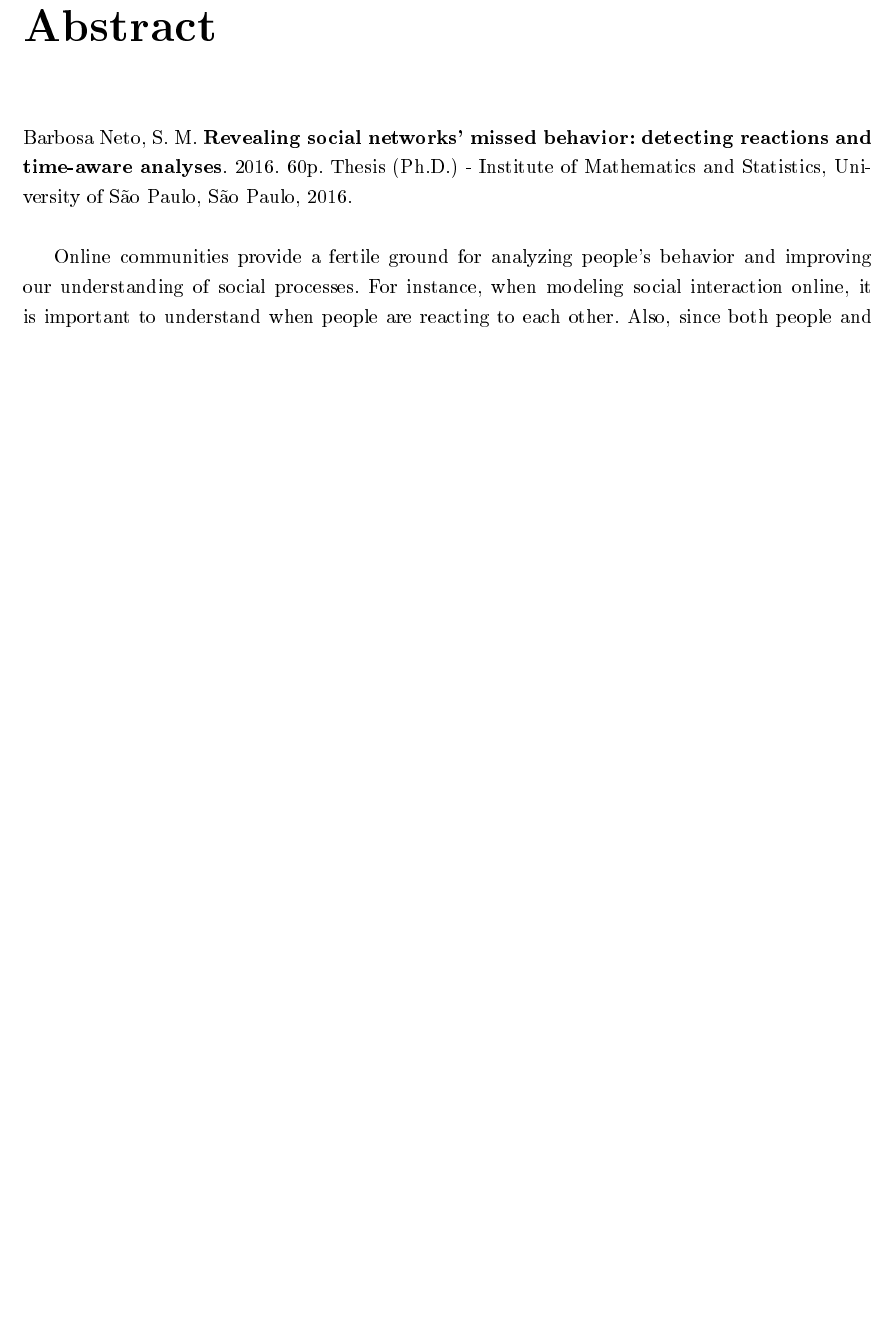
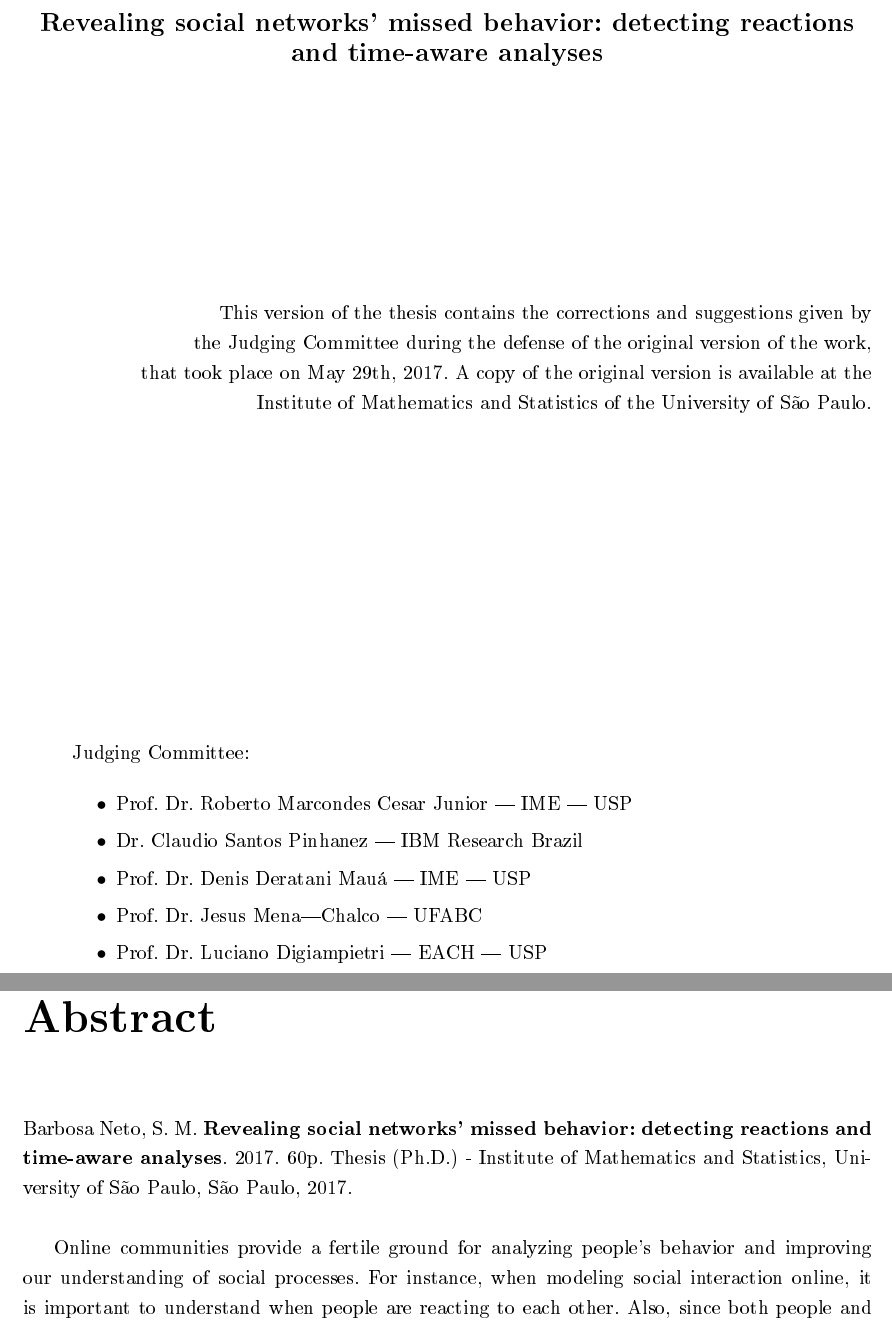
Before and after one commit to sbneto/thesis, a LaTeX thesis (thesis.tex, which reads macros.tex): part of page 7 of 66 before the commit and two parts of pages 3 and 8 of 67 after it, the two joined at a grey line, cut at the place of the change, the shorter picture padded with empty space. The pictures show the PDF file thesis.pdf that the author committed with the source.

Commit message:
anon tables, anon script, deposit version modifications

```diff
--- a/macros.tex
+++ b/macros.tex
@@ -13,9 +13,10 @@
 \renewcommand{\thehypcounter}{\textbf{Ch.\thechapter~H\arabic{hypcounter}}}
 
 \newcommand{\thesisPages}{60}
-\newcommand{\thesisDay}{1st}
-\newcommand{\thesisMonth}{July}
-\newcommand{\thesisYear}{2016}
+\newcommand{\thesisDay}{29th}
+\newcommand{\thesisMonth}{May}
+\newcommand{\thesisYear}{2017}
+\newcommand{\finalMonth}{July}
 \newcommand{\surnameAbbr}{Barbosa Neto, S. M.}
 \newcommand{\phdTitle}{Revealing social networks' missed behavior: detecting reactions and time-aware analyses}
 \newcommand{\phdTitleBr}{Revelando o comportamento perdido em redes sociais: detectando reações e análises temporais}
--- a/thesis.tex
+++ b/thesis.tex
@@ -229,3 +206,28 @@ framexrightmargin=10pt
+    \begin{flushright}
+    This version of the thesis contains the corrections and suggestions given by\\
+    the Judging Committee during the defense of the original version of the work,\\
+    that took place on \thesisMonth~\thesisDay, \thesisYear. A copy of the original version is available at the\\
+    Institute of Mathematics and Statistics of the
+University of São Paulo.
+
+    \vskip 2cm
+
+    \end{flushright}
+    \vskip 4.2cm
+
+    \begin{quote}
+    \noindent Judging Committee:
+
+    \begin{itemize}
+        \item Prof. Dr. Roberto Marcondes Cesar Junior --- IME --- USP
+        \item Dr. Claudio Santos Pinhanez --- IBM Research Brazil
+        \item Prof. Dr. Denis Deratani Mauá --- IME --- USP
+        \item Prof. Dr. Jesus Mena---Chalco --- UFABC
+        \item Prof. Dr. Luciano Digiampietri --- EACH --- USP
+    \end{itemize}
+
+    \end{quote}
+\pagebreak
 
 
 \pagenumbering{roman}     % começamos a numerar
```
Also changed, not shown: thesis.pdf, thesis.tex (63 more changed lines).
